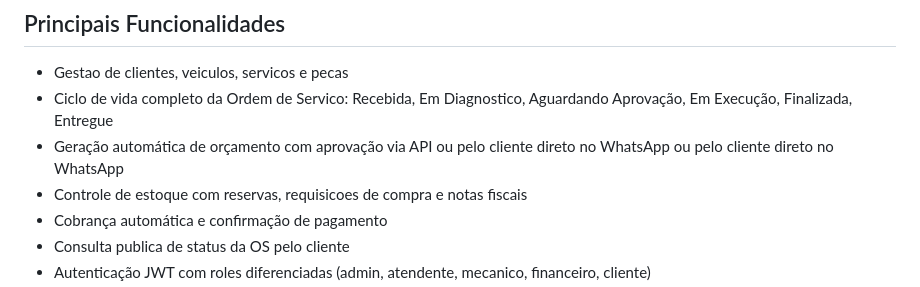
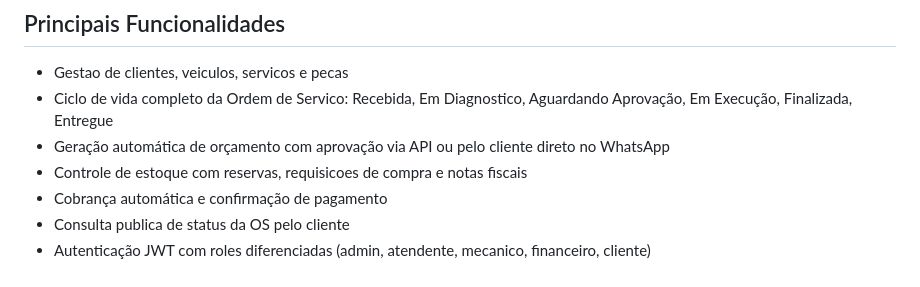
Before and after one commit to FIAP-SOFTWARE-ARCHITECTURE-TEAM/Mekano-API, a Markdown page: README.md, the part around the change. Drawn GitHub-style.

Commit message:
docs(entrega fase 3): documentação arquitetural + README atualizado
- Documentação arquitetural completa: diagrama de componentes (nuvem/APIs/banco/monitoramento), diagramas de sequência (autenticação e abertura de OS), RFCs/ADRs das decisões técnicas e modelo relacional com diagrama ER
- README: seção de documentação da entrega fase 3 com links, objetivos da fase 3 atualizados (WhatsApp em produção + observabilidade), swagger de produção corrigido (ELB morto -> API Gateway) e README-TECH3.md removido (substituído por docs/)

```diff
--- a/README.md
+++ b/README.md
@@ -55,7 +55,7 @@ Documentação de apoio:
 
 - Gestao de clientes, veiculos, servicos e pecas
 - Ciclo de vida completo da Ordem de Servico: Recebida, Em Diagnostico, Aguardando Aprovação, Em Execução, Finalizada, Entregue
-- Geração automática de orçamento com aprovação via API ou pelo cliente direto no WhatsApp ou pelo cliente direto no WhatsApp
+- Geração automática de orçamento com aprovação via API ou pelo cliente direto no WhatsApp
 - Controle de estoque com reservas, requisicoes de compra e notas fiscais
 - Cobrança automática e confirmação de pagamento
 - Consulta publica de status da OS pelo cliente
```
